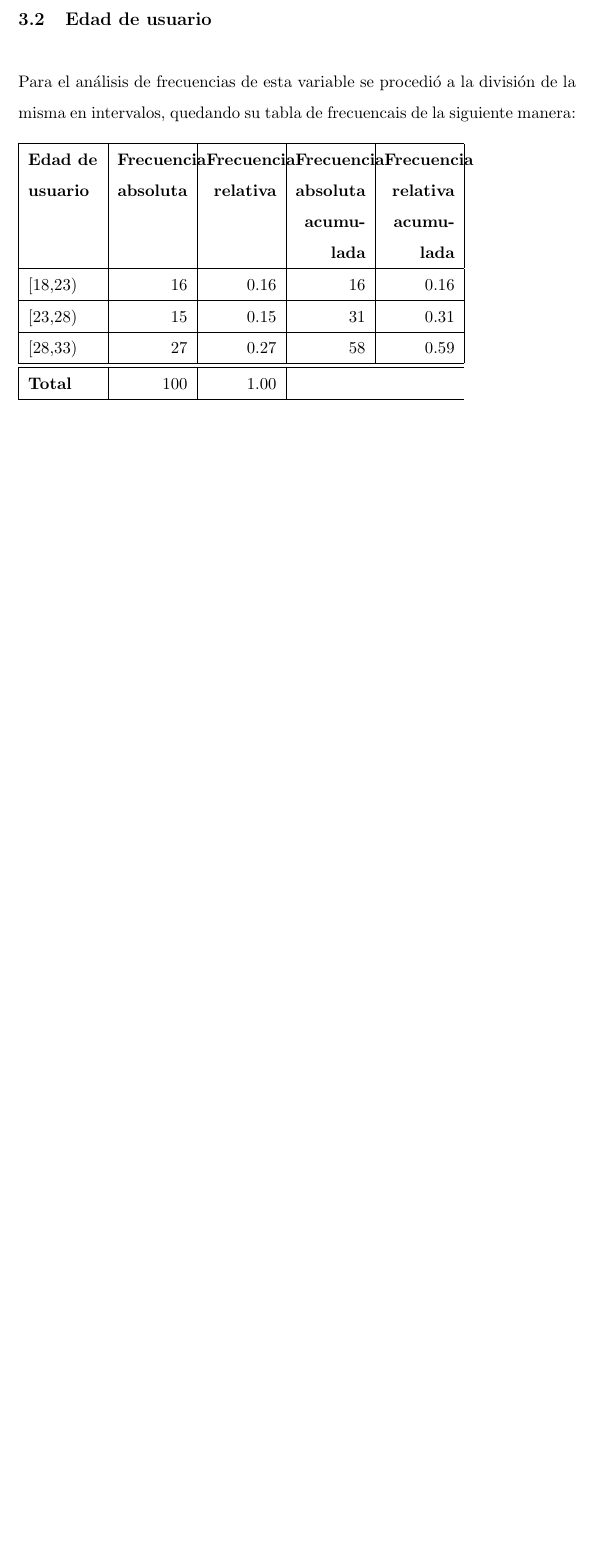
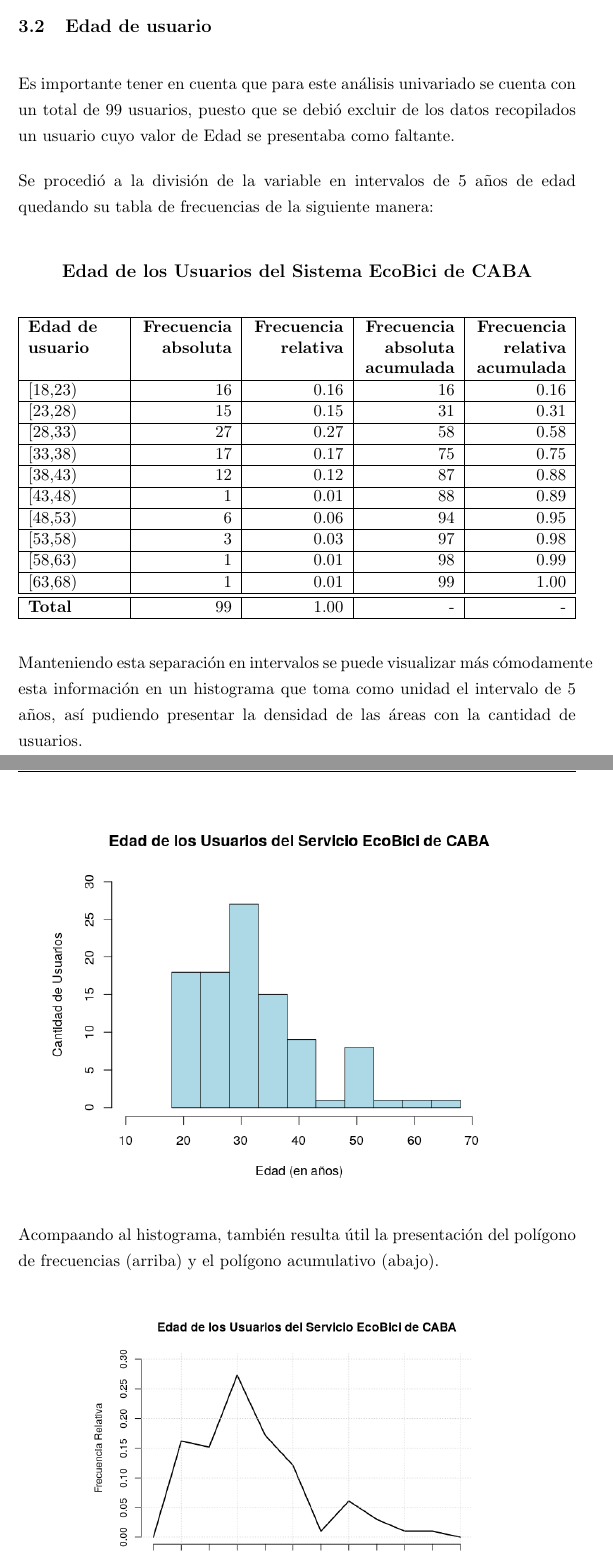
Before and after one commit to inescipullo/PyE, a LaTeX document (informe.tex): part of page 5 of 5 before the commit and two parts of pages 5 and 6 of 7 after it, the two joined at a grey line, cut so that both start at the same text, the shorter picture padded with empty space. The pictures show the PDF file informe.pdf that the author committed with the source.

Commit message:
informe hasta edad

```diff
--- a/informe.tex
+++ b/informe.tex
@@ -59,11 +67,15 @@
 Como fue mencionado en la secci\'on anterior, la informaci\'on se encontraba dividida en dos unidades de an\'alisis.
 Cada una de ellas presenta diferentes variables que ser\'an el objeto de inter\'es de este informe.
 \par
-En la primer unidad (referida a informaci\'on de usuario) se cuenta con tres variables: ID de usuario
-(n\'umero de 6 d\'igitos que identifica un usuario), g\'enero de usuario (pudiendo tomar las categor\'ias femenino, masculino y otro) y
-edad de usuario (representada en a\~{n}os).
+En la primer unidad (referida a informaci\'on de usuario) se cuenta con tres variables:
+\begin{itemize}
+    \item ID de usuario (n\'umero de 6 d\'igitos que identifica un usuario),
+    \item G\'enero de usuario (pudiendo tomar las categor\'ias Femenino, Masculino y Otro), y
+    \item Edad de usuario (representada en a\~{n}os).
+\end{itemize}
+
 \par
-En la segunda unidad (referida a informaci\'on de recorridos) se cuenta con 5 variables: Duraci\'on del recorrido
-(representada en segundos), Distancia (distancia entre la estaci\'on de origen y la de destino, representada en metros),
-D\'ia (d\'ia de la semana en el que se realizo el recorrido), Direcci\'on de origen (direcci\'on de la estaci\'on de EcoBici desde donde se inici\'o el recorrido),
-Direcci\'on de destino (direcci\'on de la estaci\'on de EcoBici desde donde finaliz\'o el recorrido).
+En la segunda unidad (referida a informaci\'on de recorridos) se cuenta con 5 variables:
+
+\begin{itemize}
+    \item Duraci\'on del recorrido(representada en segundos),
@@ -79,7 +96,11 @@
 Para comenzar el an\'alisis, se puede observar la siguiente tabla de frecuencias sobre la variable
 g\'enero de usuario.
 
+
 \begin{center}
+\large\textbf{G\'enero de los Usuarios del
+Sistema EcoBici de CABA}
+
 \begin{tabularx} {0.8\textwidth}{
     | >{\raggedright\arraybackslash}X
     | >{\raggedleft\arraybackslash}X
@@ -98,22 +119,33 @@
   \end{tabularx}
 \end{center}
 
+
   Esta informaci\'on, dada la condici\'on cualitativa de la variable, se puede exponer
   en forma de gr\'afico de sectores. As\'i se puede visualizar claramente la porci\'on del
   total que representa cada valor de la variable.
 
   \hspace{-2.3cm}\includegraphics[scale=0.9]{PieChartGenero.png}
-  \vspace{-3cm}
+  \vspace{-2.5cm}
 
   De lo descripto se puede observar que las categor\'ias se encuentran bastante uniformemente
-  divididas.
+  divididas, y que la moda es Femenino, es decir, se cuenta con más usuarios del género Feminino que de cualquiera de los otros.
 
   \subsection{Edad de usuario}
 
-  Para el an\'alisis de frecuencias de esta variable se procedi\'o a la divisi\'on de la misma en intervalos,
-  quedando su tabla de frecuencais de la siguiente manera:
+  Es importante tener en cuenta que para este an\'alisis univariado se cuenta con un total de 99 usuarios,
+  puesto que se debi\'o excluir de los datos
+  recopilados un usuario cuyo valor de Edad se presentaba como faltante.
 
-    \begin{tabularx} {0.8\textwidth}{
+  Se procedi\'o a la divisi\'on de la variable en intervalos de 5 a\~{n}os de edad
+  quedando su tabla de frecuencias de la siguiente manera:
+
+    \begin{center}
+        \large\textbf{Edad de los Usuarios del
+        Sistema EcoBici de CABA}
+    \end{center}
+
+  \begin{myenv}{1}
+    \begin{tabularx} {1\textwidth}{
         | >{\raggedright\arraybackslash}X
         | >{\raggedleft\arraybackslash}X
         | >{\raggedleft\arraybackslash}X
@@ -126,13 +158,47 @@
        \hline
        [23,28) & 15 & 0.15 & 31 & 0.31 \\
        \hline
-       [28,33) & 27 & 0.27 & 58 & 0.59 \\
+       [28,33) & 27 & 0.27 & 58 & 0.58 \\
+       \hline
+       [33,38) & 17 & 0.17 & 75 & 0.75 \\
+       \hline
+       [38,43) & 12 & 0.12 & 87 & 0.88 \\
+       \hline
+       [43,48) & 1 & 0.01 & 88 & 0.89 \\
+       \hline
+       [48,53) & 6 & 0.06 & 94 & 0.95 \\
+       \hline
+       [53,58) & 3 & 0.03 & 97 & 0.98 \\
+       \hline
+       [58,63) & 1 & 0.01 & 98 & 0.99 \\
+       \hline
+       [63,68) & 1 & 0.01 & 99 & 1.00 \\
        \hline \hline
-       \textbf{Total} & 100 & 1.00 \\
+       \textbf{Total} & 99 & 1.00 & - & - \\
        \hline
       \end{tabularx}
-    hacer tablita en otro tex con letra mas chqiuita y dibujarla aca
+    \end{myenv}
 
+    \vspace{5mm}
 
+    Manteniendo esta separaci\'on en intervalos se puede visualizar m\'as c\'omodamente esta informaci\'on en un histograma
+    que toma como unidad el intervalo de 5 a\~{n}os, as\'i pudiendo presentar la densidad de las \'areas con
+    la cantidad de usuarios.
 
+    \hspace{7mm}\includegraphics[scale=0.7]{HistEdad.png}
 
+    Acompañando al histograma, tambi\'en resulta \'util la presentaci\'on del pol\'igono de frecuencias (arriba) y el pol\'igono acumulativo (abajo).
+
+    \begin{center}
+    \includegraphics[scale=0.55]{PoligFrecEdad.png}
+    \vspace{-4mm}
+
+    (a) Pol\'igono de frecuencias
+    \end{center}
+
+    \begin{center}
+    \includegraphics[scale=0.55]{PoligAcumEdad.png}
+    \vspace{-4mm}
+
+    (b) Pol\'igono acumulativo
+    \end{center}
```
Also changed, not shown: tablas.txt (+11 -12 lines), tablitas.tex (added, +26 -0 lines), HistEdad.png (added), PoligAcumEdad.png (added), PoligFrecEdad.png (added), informe.pdf, informe.tex (27 more changed lines), 1 other file.
